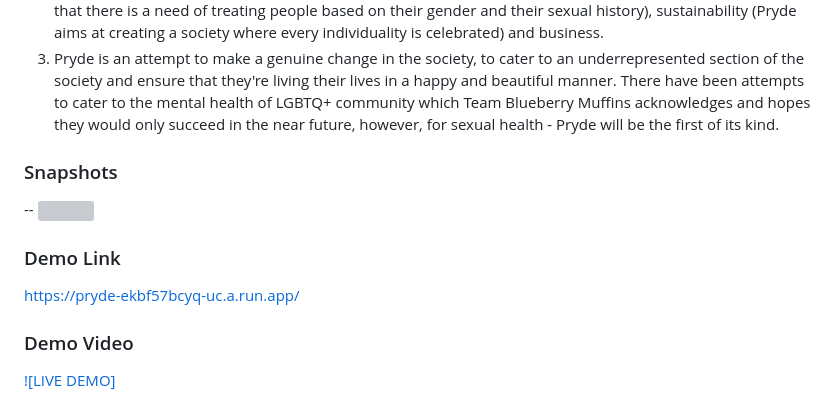
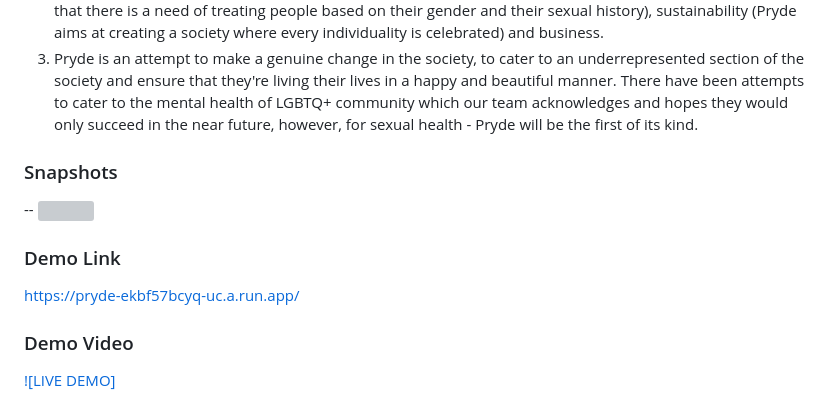
Before and after one commit to gouravmohanty7070/PRYDE, a Markdown page: README.md, the part around one of its changes. Rendered like a GitHub page; grey boxes are pictures that could not be loaded.

```diff
--- a/README.md
+++ b/README.md
@@ -78,7 +78,7 @@ individuality is celebrated) and business.
 cater to an underrepresented section of the society and ensure
 that they're living their lives in a happy and beautiful manner.
 There have been attempts to cater to the mental health of LGBTQ+
-community which Team Blueberry Muffins acknowledges and hopes
+community which our team acknowledges and hopes
 they would only succeed in the near future, however, for sexual
 health - Pryde will be the first of its kind.
 </li></br>
```
Also changed, not shown: other parts of README.md (+1 -1 lines).
